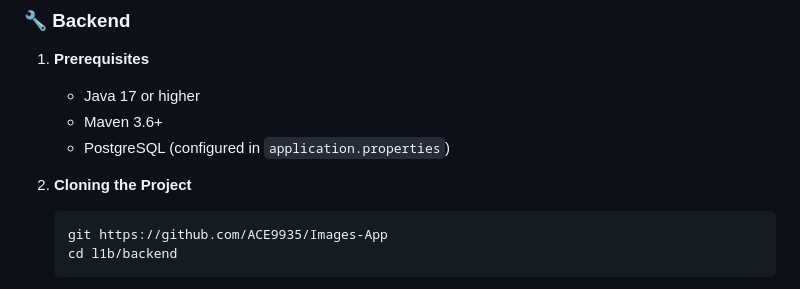
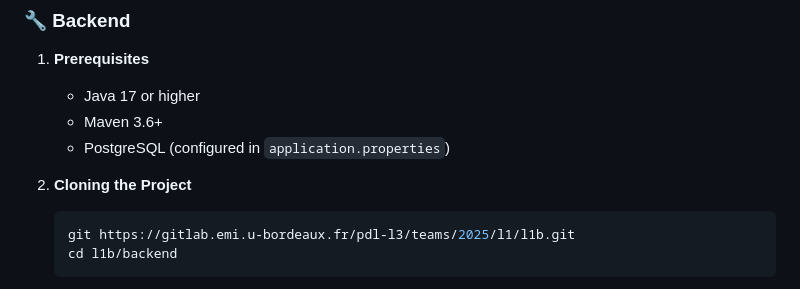
Before and after one commit to ACE9935/Images-App, a Markdown page: README.md, the part around one of its changes. Rendered like a GitHub page.

````diff
--- a/README.md
+++ b/README.md
@@ -21,7 +23,7 @@
 
 2. **Cloning the Project**
    ```bash
-   git https://github.com/ACE9935/Images-App
+   git https://gitlab.emi.u-bordeaux.fr/pdl-l3/teams/2025/l1/l1b.git
    cd l1b/backend
    ```
 
````
Also changed, not shown: other parts of README.md (+2 -0 lines).
